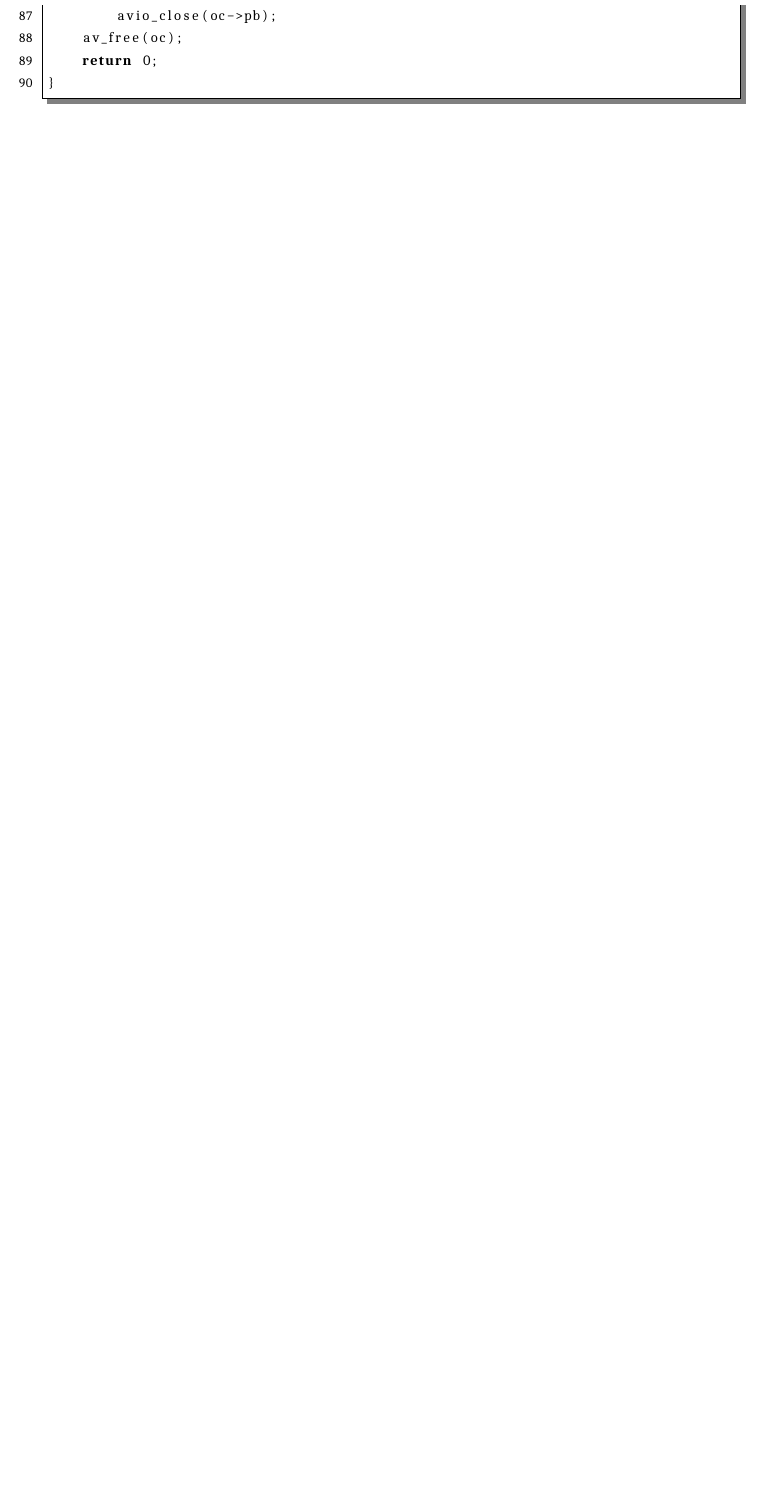
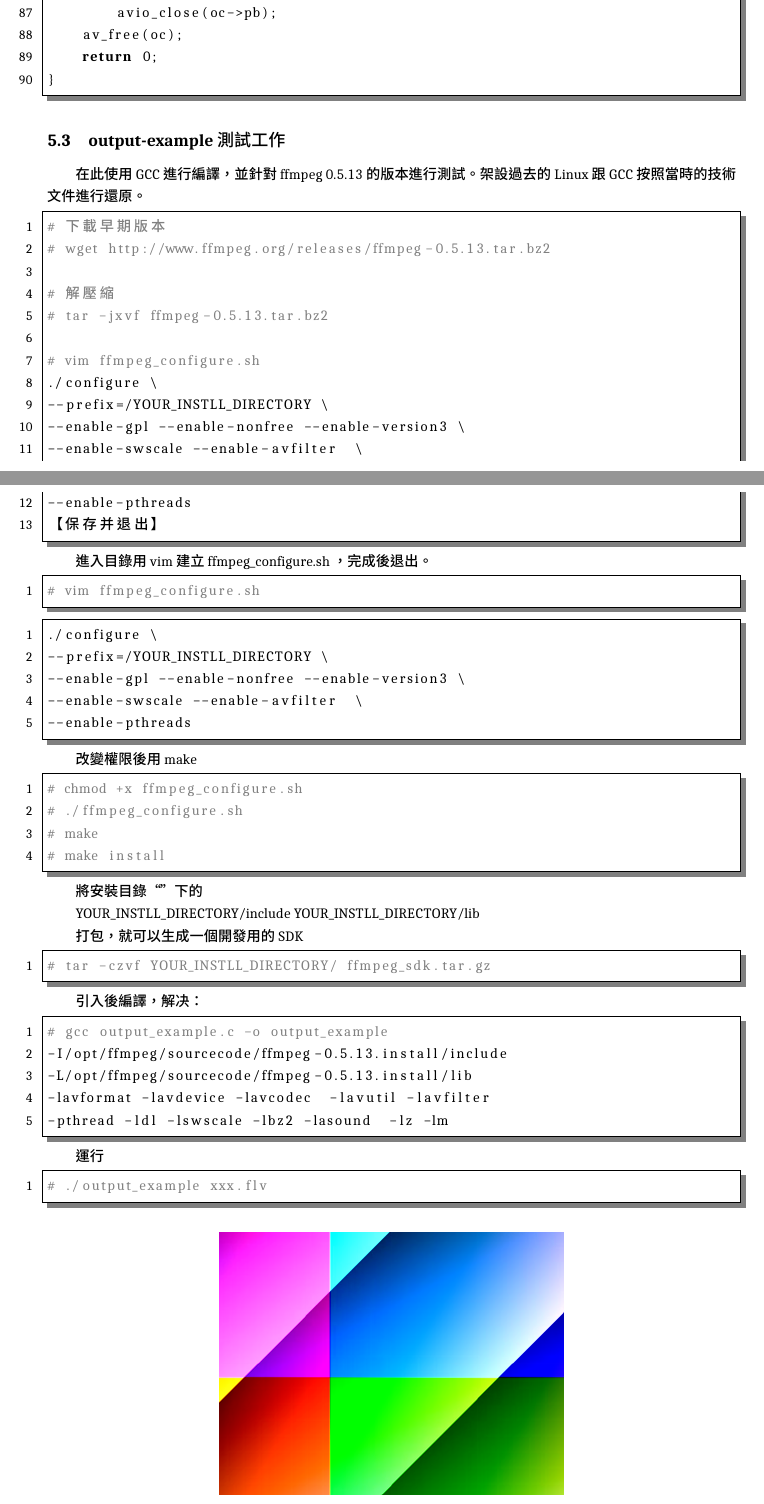
Before and after one commit to kancheng/kan-cs-report-in-2022, a LaTeX document (DMSASD/ffmpeg/docu/main.tex): part of page 17 of 17 before the commit and two parts of pages 17 and 18 of 19 after it, the two joined at a grey line, cut so that both start at the same text, the shorter picture padded with empty space. The pictures show the PDF file DMSASD/ffmpeg/report.pdf that the author committed with the source.

Commit message:
Added the final

```diff
--- a/DMSASD/ffmpeg/docu/main.tex
+++ b/DMSASD/ffmpeg/docu/main.tex
@@ -794,3 +802,17 @@ int main(int argc, char **argv)
 
 \end{lstlisting}
 
+
+\subsection{output-example 測試工作}
+
+在此使用 GCC 進行編譯，並針對 ffmpeg 0.5.13 的版本進行測試。架設過去的 Linux 跟 GCC 按照當時的技術文件進行還原。
+
+\begin{lstlisting}[language={python}]
+# 下載早期版本
+# wget http://www.ffmpeg.org/releases/ffmpeg-0.5.13.tar.bz2
+
+# 解壓縮
+# tar -jxvf ffmpeg-0.5.13.tar.bz2
+
+# vim ffmpeg_configure.sh
+./configure \
@@ -796,0 +822,13 @@ int main(int argc, char **argv)
+--enable-pthreads
+【保存并退出】
+
+\end{lstlisting}
+
+進入目錄用 vim 建立 ffmpeg\_configure.sh ，完成後退出。
+
+\begin{lstlisting}[language={python}]
+# vim ffmpeg_configure.sh
+\end{lstlisting}
+
+\begin{lstlisting}[language={python}]
+./configure \
@@ -796,0 +838,24 @@ int main(int argc, char **argv)
+--enable-pthreads
+\end{lstlisting}
+
+改變權限後用 make
+
+\begin{lstlisting}[language={python}]
+# chmod +x ffmpeg_configure.sh
+# ./ffmpeg_configure.sh
+# make
+# make install
+\end{lstlisting}
+
+將安裝目錄“”下的
+
+YOUR\_INSTLL\_DIRECTORY/include
+YOUR\_INSTLL\_DIRECTORY/lib
+
+打包，就可以生成一個開發用的SDK
+
+\begin{lstlisting}[language={python}]
+# tar -czvf YOUR_INSTLL_DIRECTORY/ ffmpeg_sdk.tar.gz
+\end{lstlisting}
+
+引入後編譯，解决：
@@ -796,0 +869 @@ int main(int argc, char **argv)
+\end{lstlisting}
@@ -796,0 +881,8 @@ int main(int argc, char **argv)
+\label{Test}
+\end{figure}
+
+\section{muxing.c 測試工作}
+
+後來經過調研才發現類似的 Code 於此， 其測試內容於之前雷同，但是這回使用 Mac。
+
+\begin{figure}[H]
```
Also changed, not shown: DMSASD/ffmpeg/docu/m1.png (added), DMSASD/ffmpeg/docu/new.png (added), DMSASD/ffmpeg/docu/tem1.png (added), DMSASD/ffmpeg/docu/tem2.png (added), DMSASD/ffmpeg/report.pdf, DMSASD/ffmpeg/docu/main.tex (60 more changed lines).
